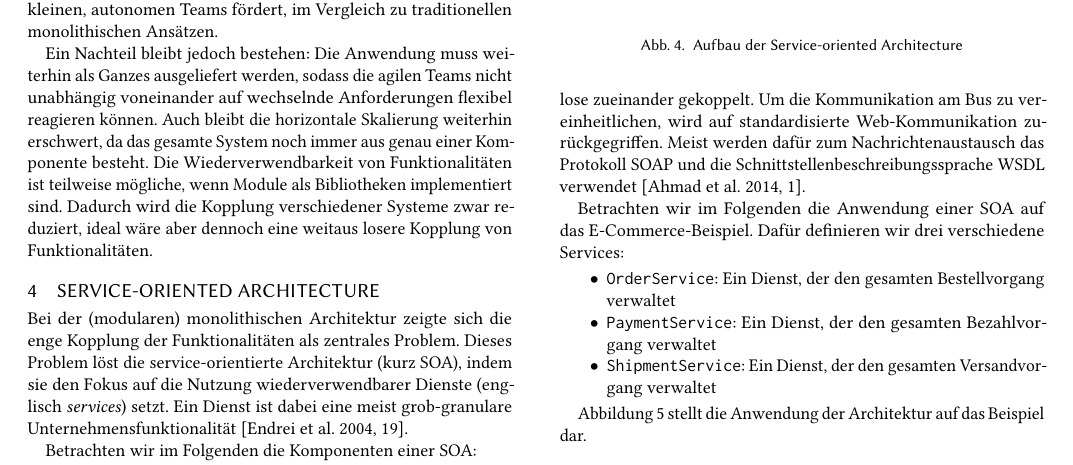
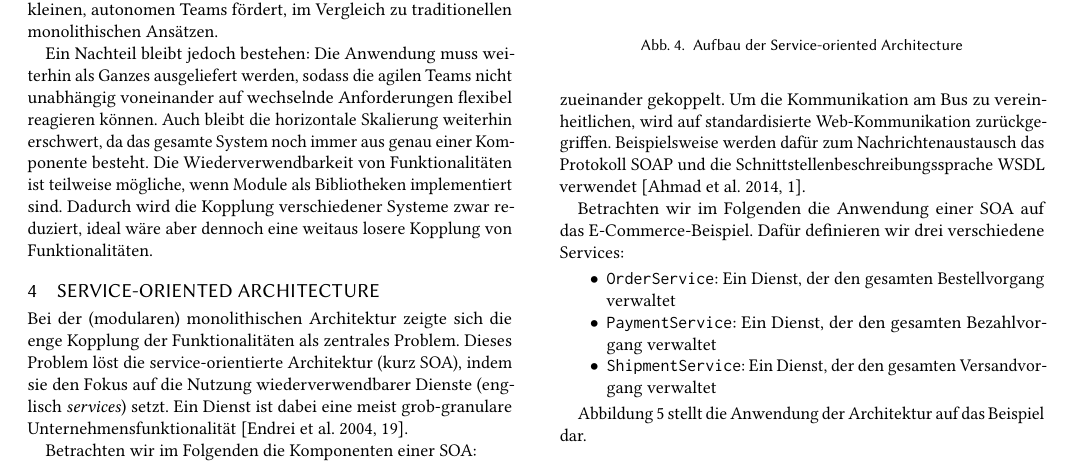
Before and after one commit to Beleg-6-EAP/Belegarbeit, a LaTeX paper (src/main.tex): part of page 3 of 12, cut so that both start at the same text. Compiled offline with pdfLaTeX.

Commit message:
fixing soap and wsdl statement

```diff
--- a/src/main.tex
+++ b/src/main.tex
@@ -301,7 +301,7 @@ Damit dient dieser offensichtlich als Vermittler zwischen Consumer und Provider,
 der Provider diese implementiert und die Registry jene persistiert \cite[103]{soa3}\cite[37]{soa4}.
 Daher sind Provider und Consumer lose zueinander gekoppelt.
 Um die Kommunikation am Bus zu vereinheitlichen, wird auf standardisierte Web-Kommunikation zurückgegriffen.
-Meist werden dafür zum Nachrichtenaustausch das Protokoll SOAP und die Schnittstellenbeschreibungssprache WSDL verwendet \cite[1]{soa}.
+Beispielsweise werden dafür zum Nachrichtenaustausch das Protokoll SOAP und die Schnittstellenbeschreibungssprache WSDL verwendet \cite[1]{soa}.
 
 Betrachten wir im Folgenden die Anwendung einer SOA auf das E-Commerce-Beispiel.
 Dafür definieren wir drei verschiedene Services:
```
